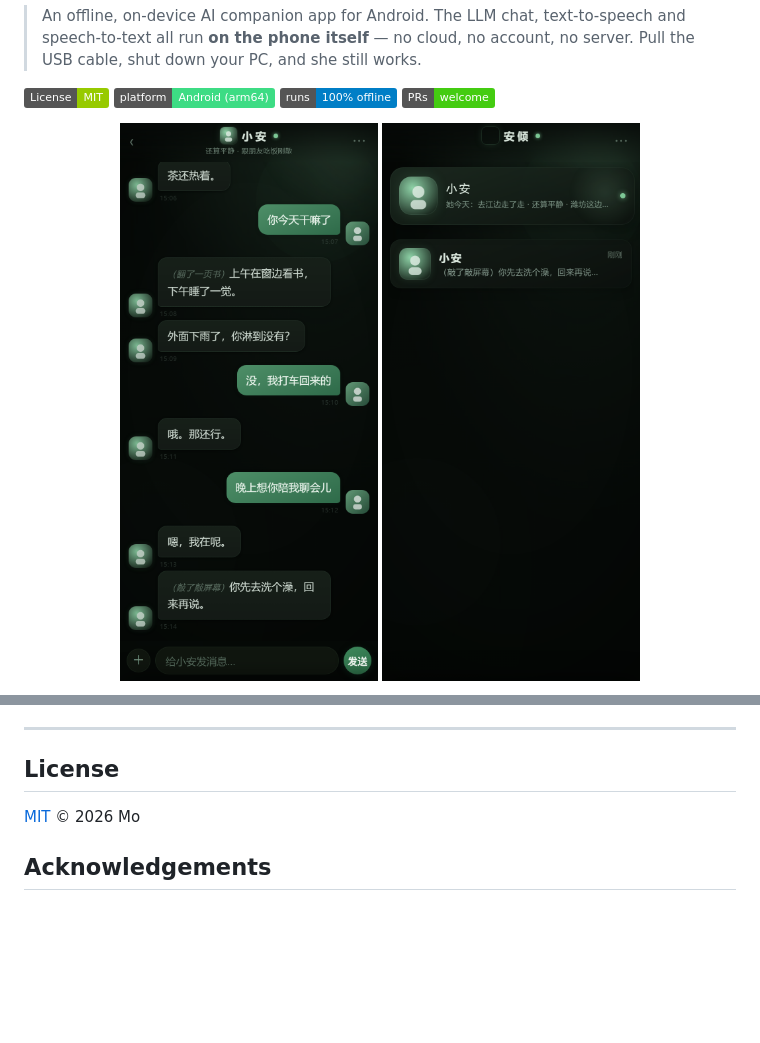
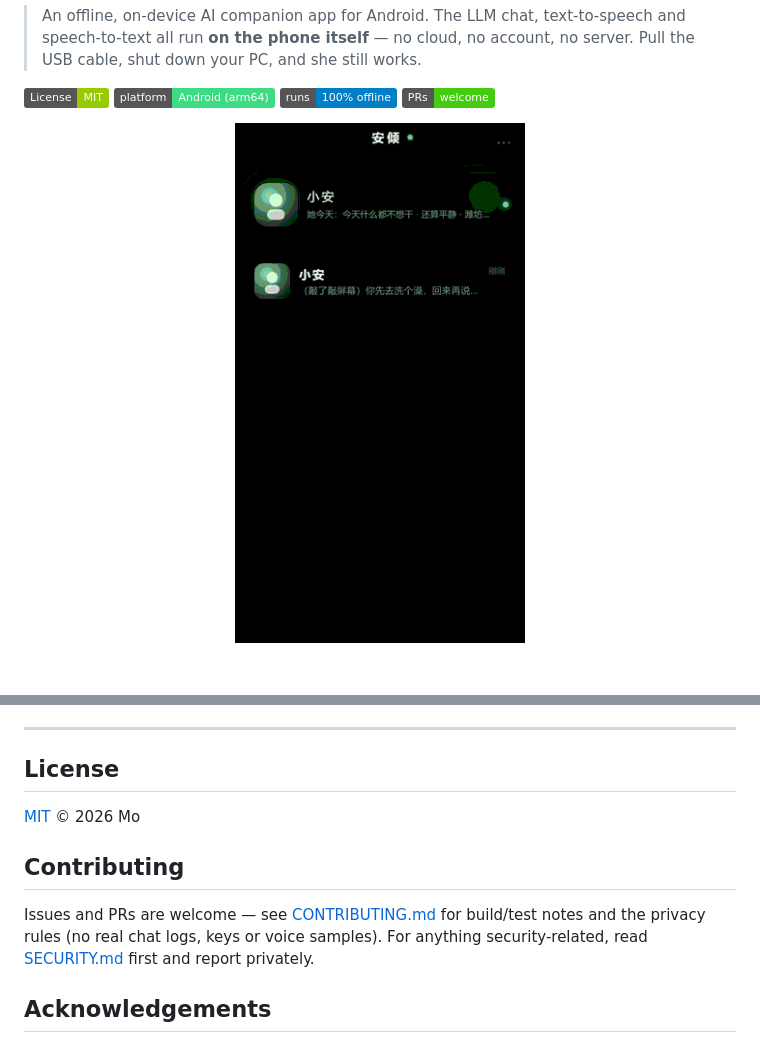
Before and after one commit to moqing86/AnQing, a Markdown page: README.md, 2 parts joined by grey strips. Rendered like a GitHub page; pictures changed too: docs/demo.gif (added); badges without logos; blank space fills up the shorter version.

Commit message:
docs: add animated demo gif + call screen, CONTRIBUTING and SECURITY guides

```diff
--- a/README.md
+++ b/README.md
@@ -12,7 +12,6 @@
 [![PRs Welcome](https://img.shields.io/badge/PRs-welcome-brightgreen.svg)](#)
 
 <p align="center">
-  <img src="docs/screenshot-chat.png" width="290" alt="Chat screen" />
-  <img src="docs/screenshot-list.png" width="290" alt="Contacts screen" />
+  <img src="docs/demo.gif" width="290" alt="Demo: contacts → chat" />
 </p>
 
@@ -165,6 +170,12 @@ Sizes for reference: `tts.zip` ≈ 148 MB, `asr.zip` ≈ 157 MB, `libnode.so`
 
 [MIT](LICENSE) © 2026 Mo
 
+## Contributing
+
+Issues and PRs are welcome — see [CONTRIBUTING.md](CONTRIBUTING.md) for build/test notes and the
+privacy rules (no real chat logs, keys or voice samples). For anything security-related, read
+[SECURITY.md](SECURITY.md) first and report privately.
+
 ## Acknowledgements
 
 [sherpa-onnx](https://github.com/k2-fsa/sherpa-onnx) · [nodejs-mobile](https://github.com/nodejs-mobile/nodejs-mobile) ·
```
Also changed, not shown: other parts of README.md (+7 -1 lines), CONTRIBUTING.md (added, +47 -0 lines), README.zh-CN.md (+12 -2 lines), SECURITY.md (added, +32 -0 lines), docs/screenshot-call.png (added).
